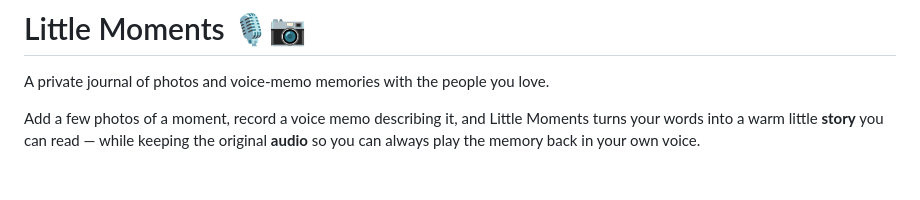
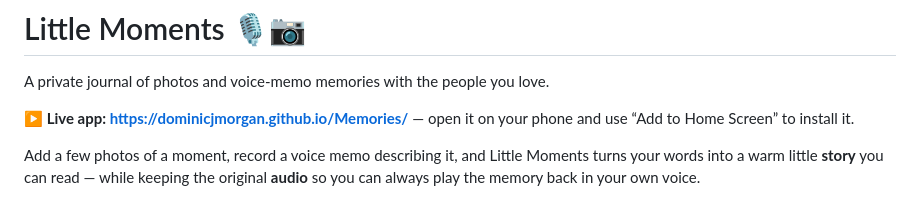
Before and after one commit to dominicjmorgan/Memories, a Markdown page: README.md, the part around the change. Rendered like a GitHub page; blank space fills up the shorter version.

Commit message:
Add live GitHub Pages URL to README
Also triggers a fresh Pages deploy now that Pages is enabled.

Co-Authored-By: Claude Opus 4.8 <noreply@anthropic.com>
Claude-Session: https://claude.ai/code/session_01BkisnL6QgRyoX1QkrcHyND

```diff
--- a/README.md
+++ b/README.md
@@ -1,6 +1,8 @@
 # Little Moments 🎙️📷
 
 A private journal of photos and voice-memo memories with the people you love.
+
+**▶️ Live app: <https://dominicjmorgan.github.io/Memories/>** — open it on your phone and use “Add to Home Screen” to install it.
 
 Add a few photos of a moment, record a voice memo describing it, and Little
 Moments turns your words into a warm little **story** you can read — while
```
